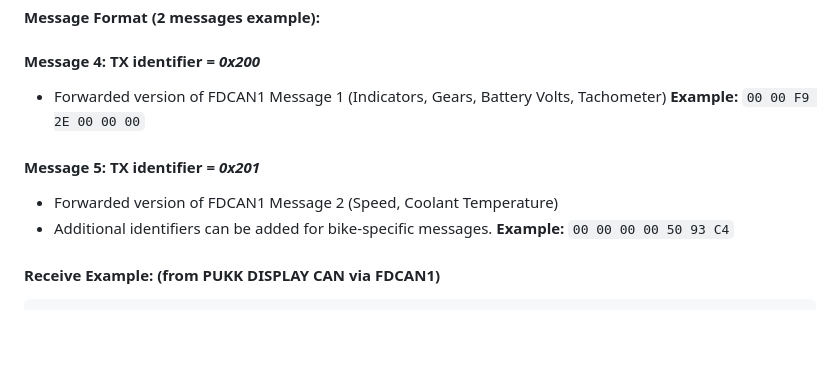
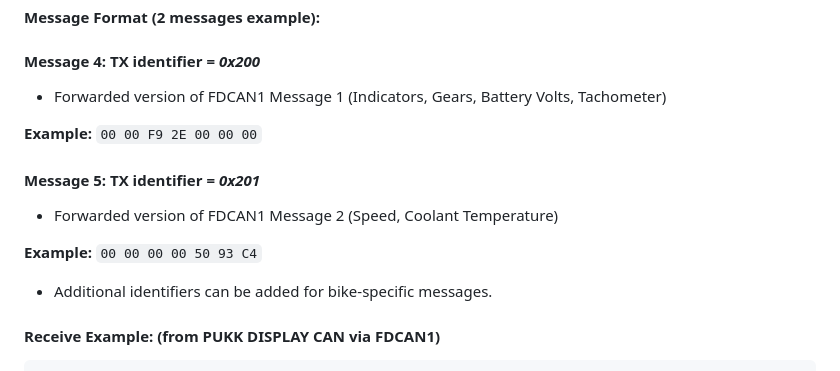
Before and after one commit to eSpark-Backup/alastair-baronesalpha-fw, a Markdown page: README.md, the part around the change. GitHub-like rendering; blank space fills up the shorter version.

```diff
--- a/README.md
+++ b/README.md
@@ -122,12 +122,14 @@ Acts as the communication link between the Sensor Board and the Bike’s main CA
 
 #### **Message 4:** TX identifier = *0x200*
 - Forwarded version of FDCAN1 Message 1 (Indicators, Gears, Battery Volts, Tachometer)
+
 **Example:** `00 00 F9 2E 00 00 00`
 
 #### **Message 5:** TX identifier = *0x201*
 - Forwarded version of FDCAN1 Message 2 (Speed, Coolant Temperature)
+
+**Example:** `00 00 00 00 50 93 C4`
 - Additional identifiers can be added for bike-specific messages.
-**Example:** `00 00 00 00 50 93 C4`
 #### **Receive Example:** (from PUKK DISPLAY CAN via FDCAN1)
 
 		> Received Header Identifier:  259
```
